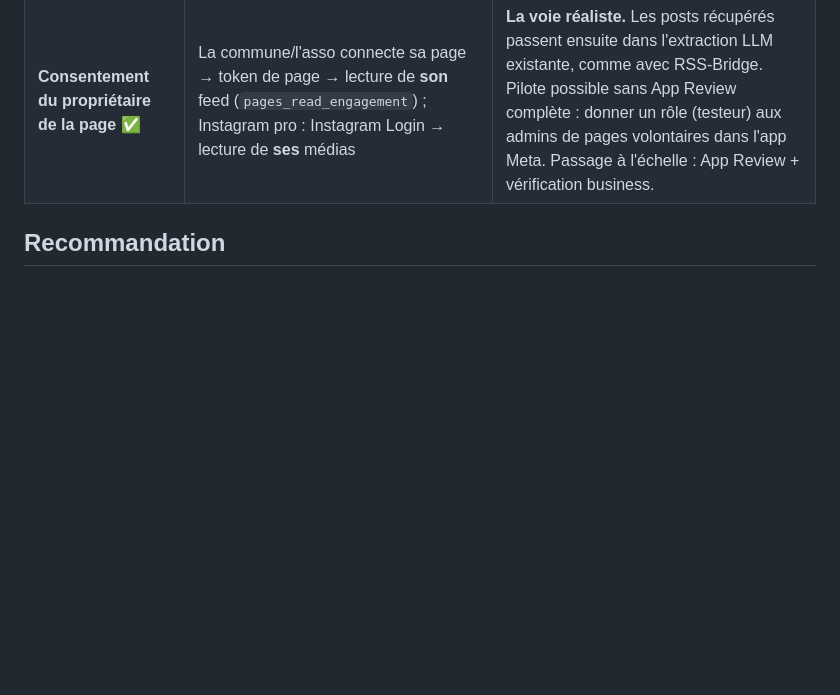
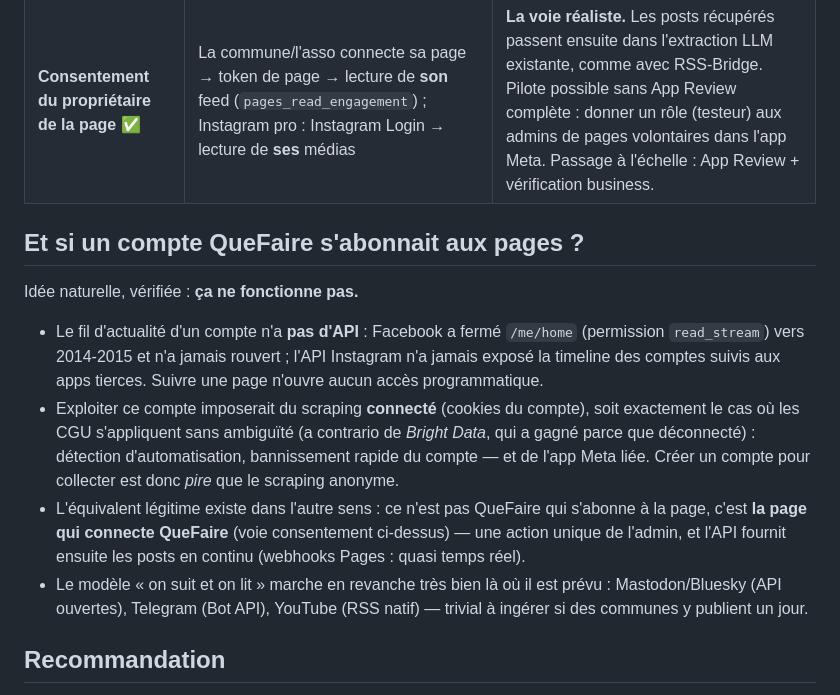
Before and after one commit to bebkill/QueFaire, a Markdown page: docs/RESEAUX-SOCIAUX.md, the part around the change. GitHub-like rendering; blank space fills up the shorter version.

Commit message:
Doc réseaux sociaux : pourquoi un compte QueFaire abonné aux pages ne marche pas
Pas d'API du fil d'actualité (read_stream fermé depuis ~2015, jamais côté
Instagram), et le scraping connecté est le cas où les CGU s'appliquent sans
ambiguïté — l'inverse de la voie consentement, qui reste la bonne.

Co-Authored-By: Claude Fable 5 <noreply@anthropic.com>
Claude-Session: https://claude.ai/code/session_01VgBYhBecPUVVmuRanyviGq

```diff
--- a/docs/RESEAUX-SOCIAUX.md
+++ b/docs/RESEAUX-SOCIAUX.md
@@ -30,6 +30,27 @@ trafic revient vers Meta. Intuition légitime : « on leur ramène du monde,
 | **oEmbed Read** | HTML d'embed d'un post public dont on a l'URL | Review légère, mais usage **affichage uniquement** (extraire les données de l'embed est explicitement interdit) et il faut déjà connaître l'URL du post. Utile pour *afficher* le post source sur une fiche, pas pour collecter. |
 | **Consentement du propriétaire de la page** ✅ | La commune/l'asso connecte sa page → token de page → lecture de **son** feed (`pages_read_engagement`) ; Instagram pro : Instagram Login → lecture de **ses** médias | **La voie réaliste.** Les posts récupérés passent ensuite dans l'extraction LLM existante, comme avec RSS-Bridge. Pilote possible sans App Review complète : donner un rôle (testeur) aux admins de pages volontaires dans l'app Meta. Passage à l'échelle : App Review + vérification business. |
 
+## Et si un compte QueFaire s'abonnait aux pages ?
+
+Idée naturelle, vérifiée : **ça ne fonctionne pas.**
+
+- Le fil d'actualité d'un compte n'a **pas d'API** : Facebook a fermé
+  `/me/home` (permission `read_stream`) vers 2014-2015 et n'a jamais rouvert ;
+  l'API Instagram n'a jamais exposé la timeline des comptes suivis aux apps
+  tierces. Suivre une page n'ouvre aucun accès programmatique.
+- Exploiter ce compte imposerait du scraping **connecté** (cookies du compte),
+  soit exactement le cas où les CGU s'appliquent sans ambiguïté (a contrario
+  de *Bright Data*, qui a gagné parce que déconnecté) : détection
+  d'automatisation, bannissement rapide du compte — et de l'app Meta liée.
+  Créer un compte pour collecter est donc *pire* que le scraping anonyme.
+- L'équivalent légitime existe dans l'autre sens : ce n'est pas QueFaire qui
+  s'abonne à la page, c'est **la page qui connecte QueFaire** (voie
+  consentement ci-dessus) — une action unique de l'admin, et l'API fournit
+  ensuite les posts en continu (webhooks Pages : quasi temps réel).
+- Le modèle « on suit et on lit » marche en revanche très bien là où il est
+  prévu : Mastodon/Bluesky (API ouvertes), Telegram (Bot API), YouTube (RSS
+  natif) — trivial à ingérer si des communes y publient un jour.
+
 ## Recommandation
 
 1. **Court terme, sans Meta** : proposer aux communes/assos cibles de publier
```
